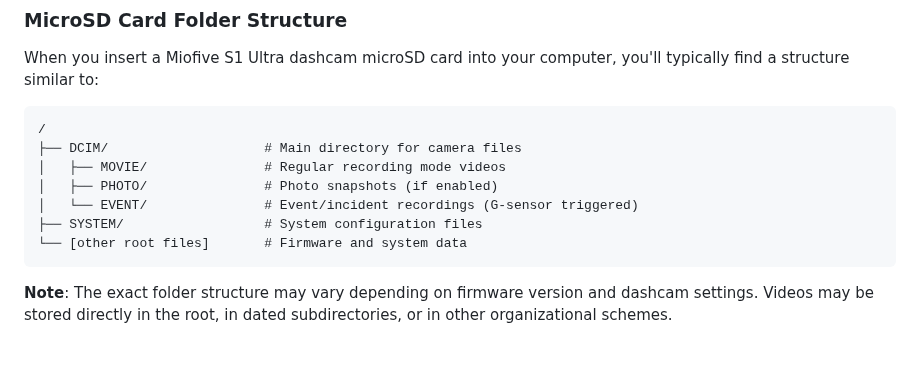
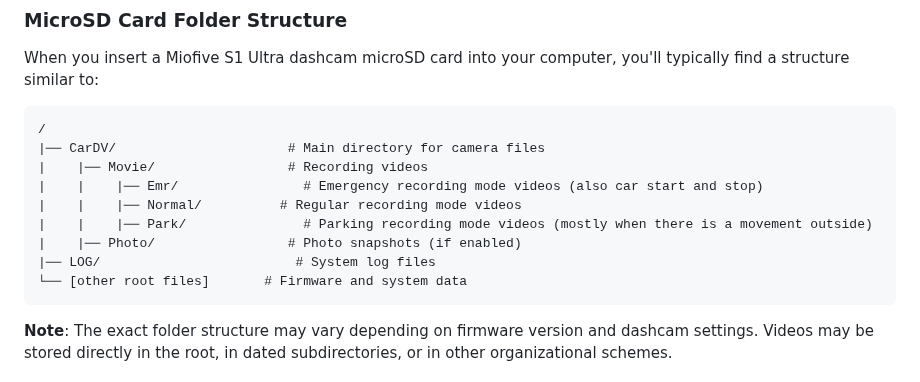
Before and after one commit to dst0/miofive-video-converter, a Markdown page: README.md, the part around the change. GitHub-like rendering; blank space fills up the shorter version.

Commit message:
Update Miofive folder structure in README.md

````diff
--- a/README.md
+++ b/README.md
@@ -31,11 +31,13 @@ When you insert a Miofive S1 Ultra dashcam microSD card into your computer, you'
 
 ```
 /
-├── DCIM/                    # Main directory for camera files
-│   ├── MOVIE/               # Regular recording mode videos
-│   ├── PHOTO/               # Photo snapshots (if enabled)
-│   └── EVENT/               # Event/incident recordings (G-sensor triggered)
-├── SYSTEM/                  # System configuration files
+|── CarDV/                      # Main directory for camera files
+|    |── Movie/                 # Recording videos
+|    |    |── Emr/                # Emergency recording mode videos (also car start and stop)
+|    |    |── Normal/          # Regular recording mode videos
+|    |    |── Park/               # Parking recording mode videos (mostly when there is a movement outside)
+|    |── Photo/                 # Photo snapshots (if enabled)
+|── LOG/                         # System log files
 └── [other root files]       # Firmware and system data
 ```
 
````
